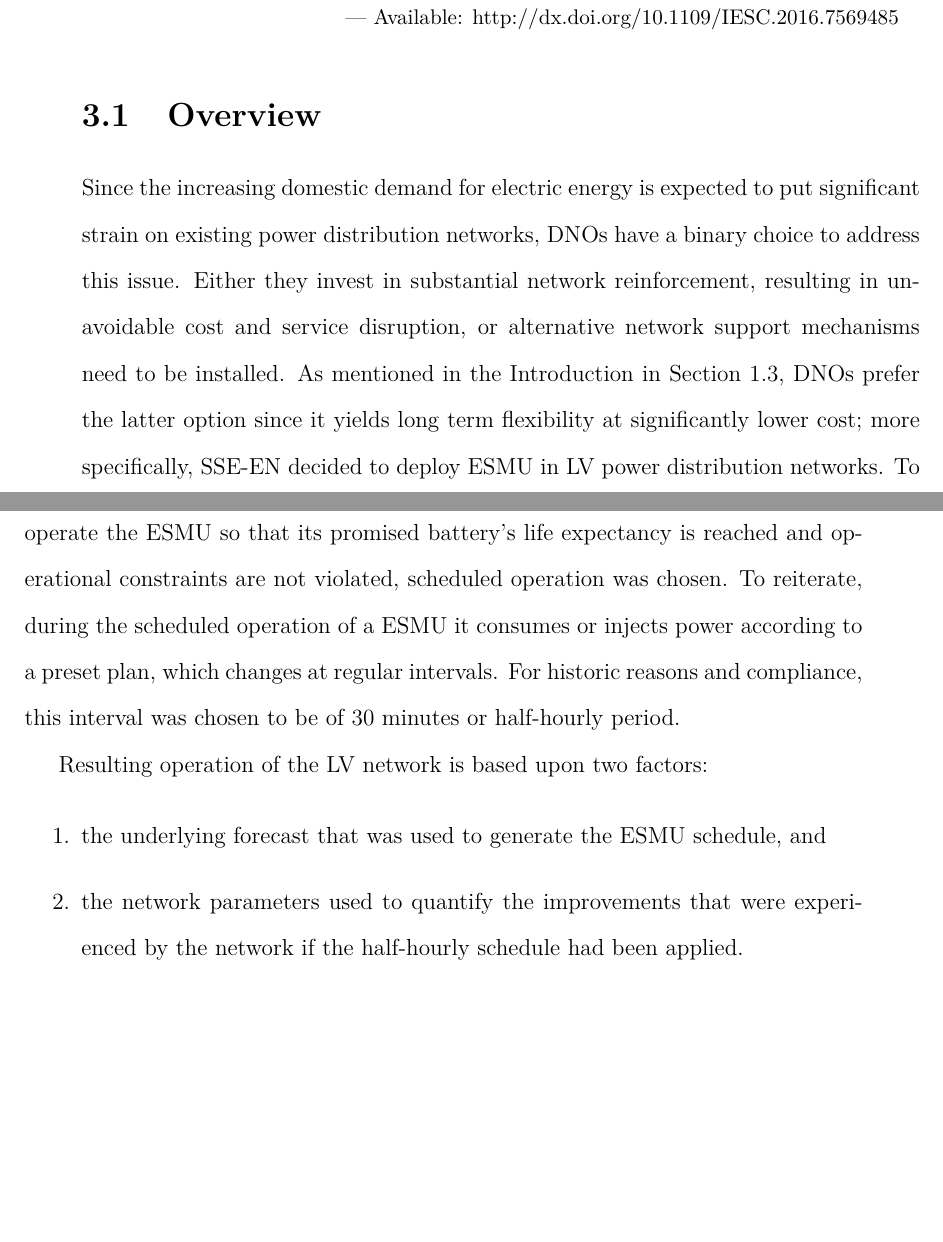
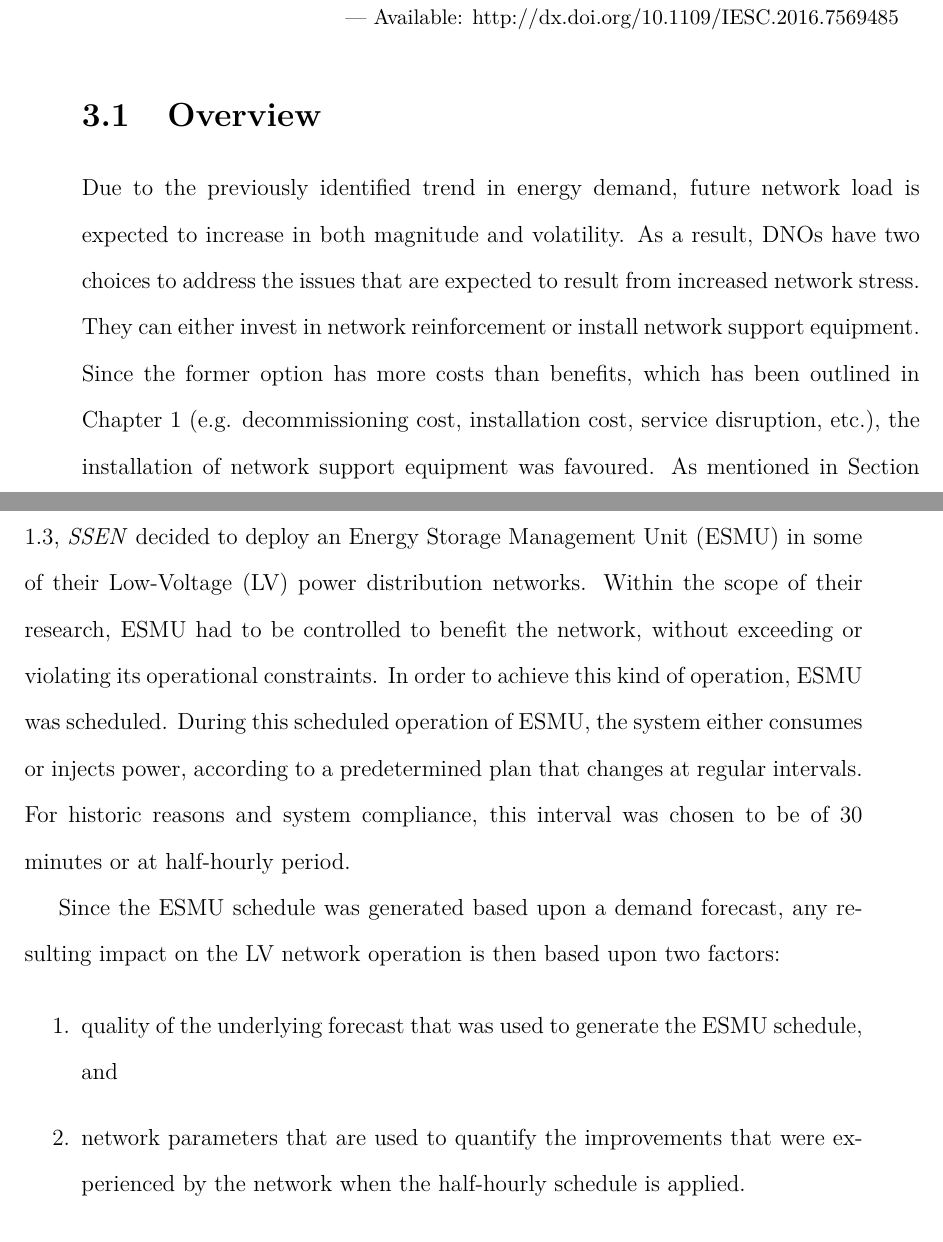
Before and after one commit to Muxelmann/phd-thesis, a LaTeX thesis (main.tex, which reads _chapter1/sec/overview.tex): two parts of pages 43 and 44 of 163, joined at a grey line, cut so that both start at the same text, the shorter picture padded with empty space. Compiled offline with pdfLaTeX.

Commit message:
Improved ch1 overview

```diff
--- a/_chapter1/sec/overview.tex
+++ b/_chapter1/sec/overview.tex
@@ -1,17 +1,20 @@
 \section{Overview}
 \label{ch1:sec:overview}
 
-Since the increasing domestic demand for electric energy is expected to put significant strain on existing power distribution networks, DNOs have a binary choice to address this issue.
-Either they invest in substantial network reinforcement, resulting in unavoidable cost and service disruption, or alternative network support mechanisms need to be installed.
-As mentioned in the Introduction in Section \ref{ch-introduction:sec:ntvv}, DNOs prefer the latter option since it yields long term flexibility at significantly lower cost; more specifically, SSE-EN decided to deploy ESMU in LV power distribution networks.
-To operate the ESMU so that its promised battery's life expectancy is reached and operational constraints are not violated, scheduled operation was chosen.
-To reiterate, during the scheduled operation of a ESMU it consumes or injects power according to a preset plan, which changes at regular intervals.
-For historic reasons and compliance, this interval was chosen to be of 30 minutes or half-hourly period.
+Due to the previously identified trend in energy demand, future network load is expected to increase in both magnitude and volatility.
+As a result, DNOs have two choices to address the issues that are expected to result from increased network stress.
+They can either invest in network reinforcement or install network support equipment.
+Since the former option has more costs than benefits, which has been outlined in Chapter \ref{ch-introduction} (e.g. decommissioning cost, installation cost, service disruption, etc.), the installation of network support equipment was favoured.
+As mentioned in Section \ref{ch-introduction:sec:ntvv}, \textit{SSEN} decided to deploy an Energy Storage Management Unit (ESMU) in some of their Low-Voltage (LV) power distribution networks.
+Within the scope of their research, ESMU had to be controlled to benefit the network, without exceeding or violating its operational constraints.
+In order to achieve this kind of operation, ESMU was scheduled.
+During this scheduled operation of ESMU, the system either consumes or injects power, according to a predetermined plan that changes at regular intervals.
+For historic reasons and system compliance, this interval was chosen to be of 30 minutes or at half-hourly period.
 
-Resulting operation of the LV network is based upon two factors:
+Since the ESMU schedule was generated based upon a demand forecast, any resulting impact on the LV network operation is then based upon two factors:
 
 \begin{enumerate}
-	\item the underlying forecast that was used to generate the ESMU schedule, and
-	\item the network parameters used to quantify the improvements that were experienced by the network if the half-hourly schedule had been applied.
+	\item quality of the underlying forecast that was used to generate the ESMU schedule, and
+	\item network parameters that are used to quantify the improvements that were experienced by the network when the half-hourly schedule is applied.
 \end{enumerate}
 
```
Also changed, not shown: _chapter1/sec/overview.tex (27 more changed lines).
